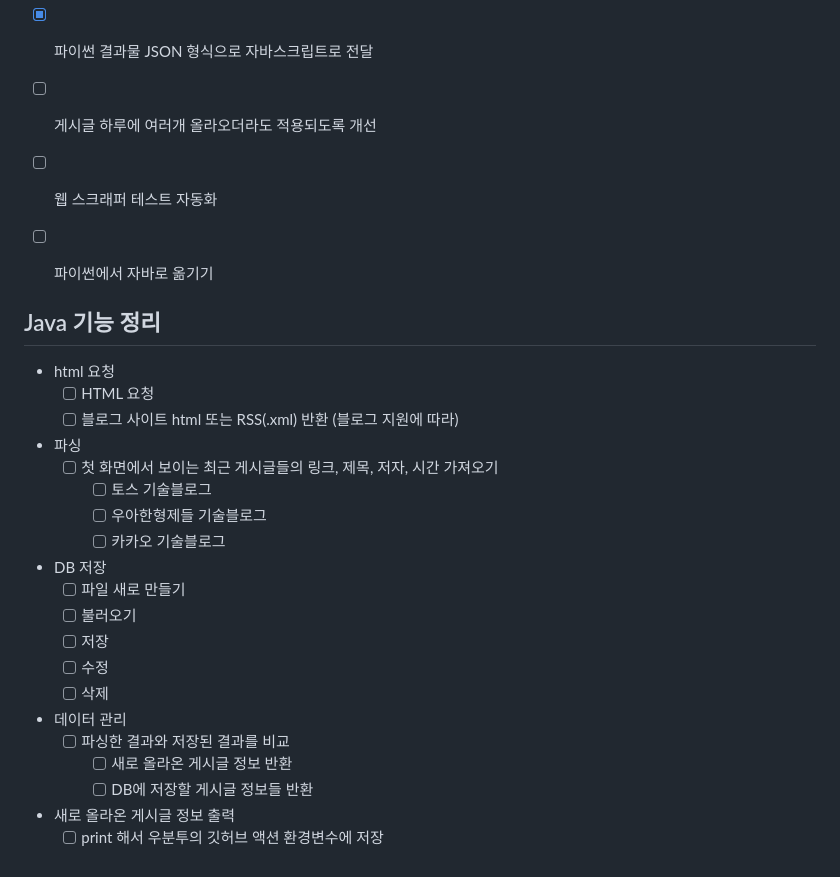
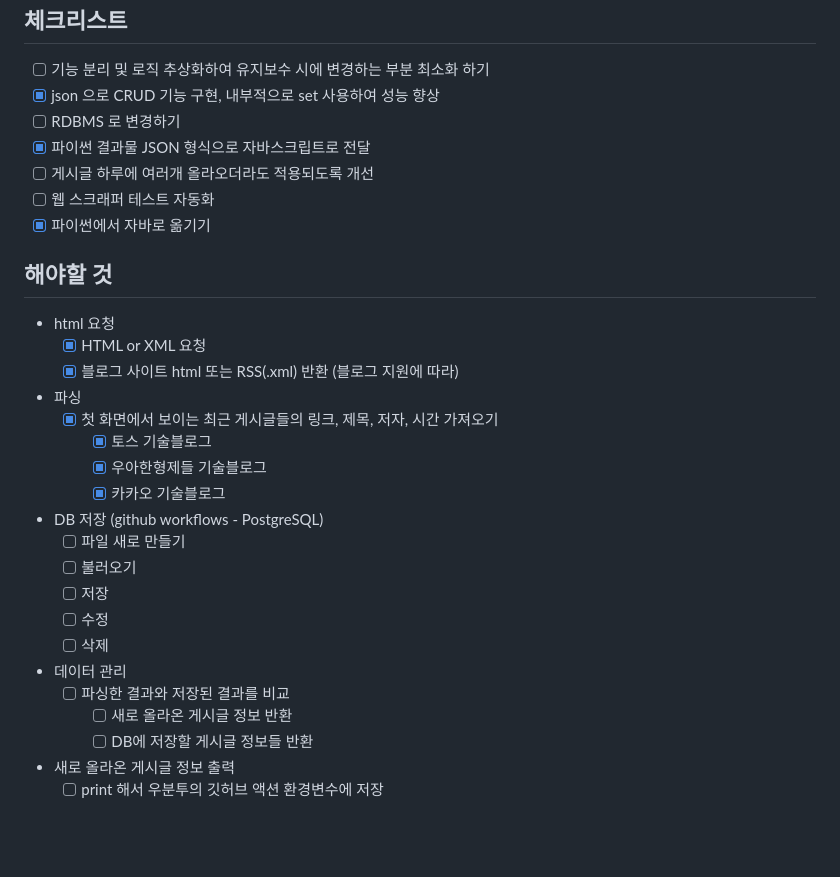
Before and after one commit to dgh06175/tech-blog-notification, a Markdown page: README.md, the part around the change. Rendered like a GitHub page; blank space fills up the shorter version.

Commit message:
docs: 체크리스트 추가

```diff
--- a/README.md
+++ b/README.md
@@ -59,32 +59,31 @@
 - [x] 파이썬 결과물 JSON 형식으로 자바스크립트로 전달
 - [ ] 게시글 하루에 여러개 올라오더라도 적용되도록 개선
 - [ ] 웹 스크래퍼 테스트 자동화
-- [ ] 파이썬에서 자바로 옮기기
+- [x] 파이썬에서 자바로 옮기기
 
+## 해야할 것
 
-## Java 기능 정리
-
--  html 요청
-    - [ ] HTML 요청
-    - [ ] 블로그 사이트 html 또는 RSS(.xml) 반환 (블로그 지원에 따라)
+- html 요청
+    - [x] HTML or XML 요청
+    - [x] 블로그 사이트 html 또는 RSS(.xml) 반환 (블로그 지원에 따라)
 
 - 파싱
-  - [ ] 첫 화면에서 보이는 최근 게시글들의 링크, 제목, 저자, 시간 가져오기
-    - [ ] 토스 기술블로그
-    - [ ] 우아한형제들 기술블로그
-    - [ ] 카카오 기술블로그
+    - [x] 첫 화면에서 보이는 최근 게시글들의 링크, 제목, 저자, 시간 가져오기
+        - [x] 토스 기술블로그
+        - [x] 우아한형제들 기술블로그
+        - [x] 카카오 기술블로그
 
-- DB 저장
-  - [ ] 파일 새로 만들기
-  - [ ] 불러오기
-  - [ ] 저장
-  - [ ] 수정
-  - [ ] 삭제
+- DB 저장 (github workflows - PostgreSQL)
+    - [ ] 파일 새로 만들기
+    - [ ] 불러오기
+    - [ ] 저장
+    - [ ] 수정
+    - [ ] 삭제
 
 - 데이터 관리
-  - [ ] 파싱한 결과와 저장된 결과를 비교
-    - [ ] 새로 올라온 게시글 정보 반환
-    - [ ] DB에 저장할 게시글 정보들 반환
+    - [ ] 파싱한 결과와 저장된 결과를 비교
+        - [ ] 새로 올라온 게시글 정보 반환
+        - [ ] DB에 저장할 게시글 정보들 반환
 
 - 새로 올라온 게시글 정보 출력
-  - [ ] print 해서 우분투의 깃허브 액션 환경변수에 저장
+    - [ ] print 해서 우분투의 깃허브 액션 환경변수에 저장
```
